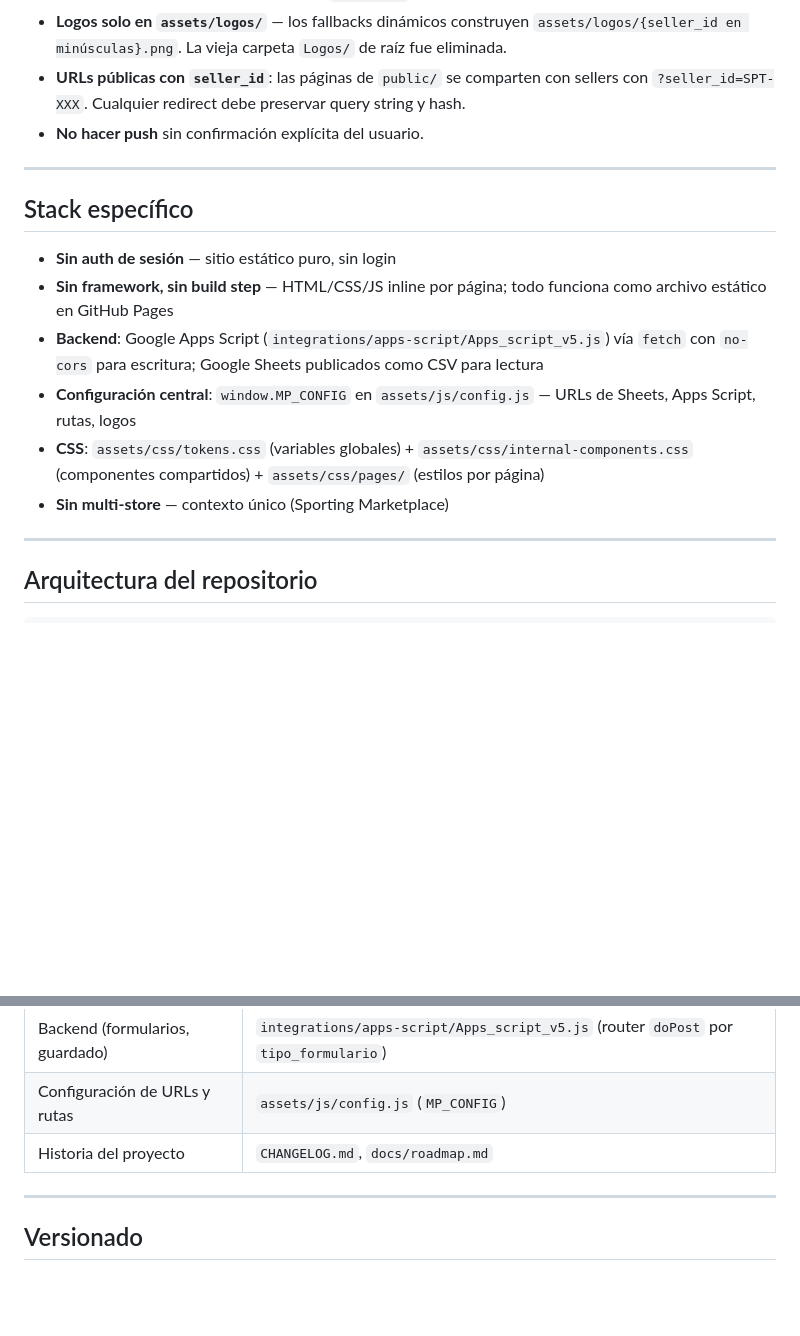
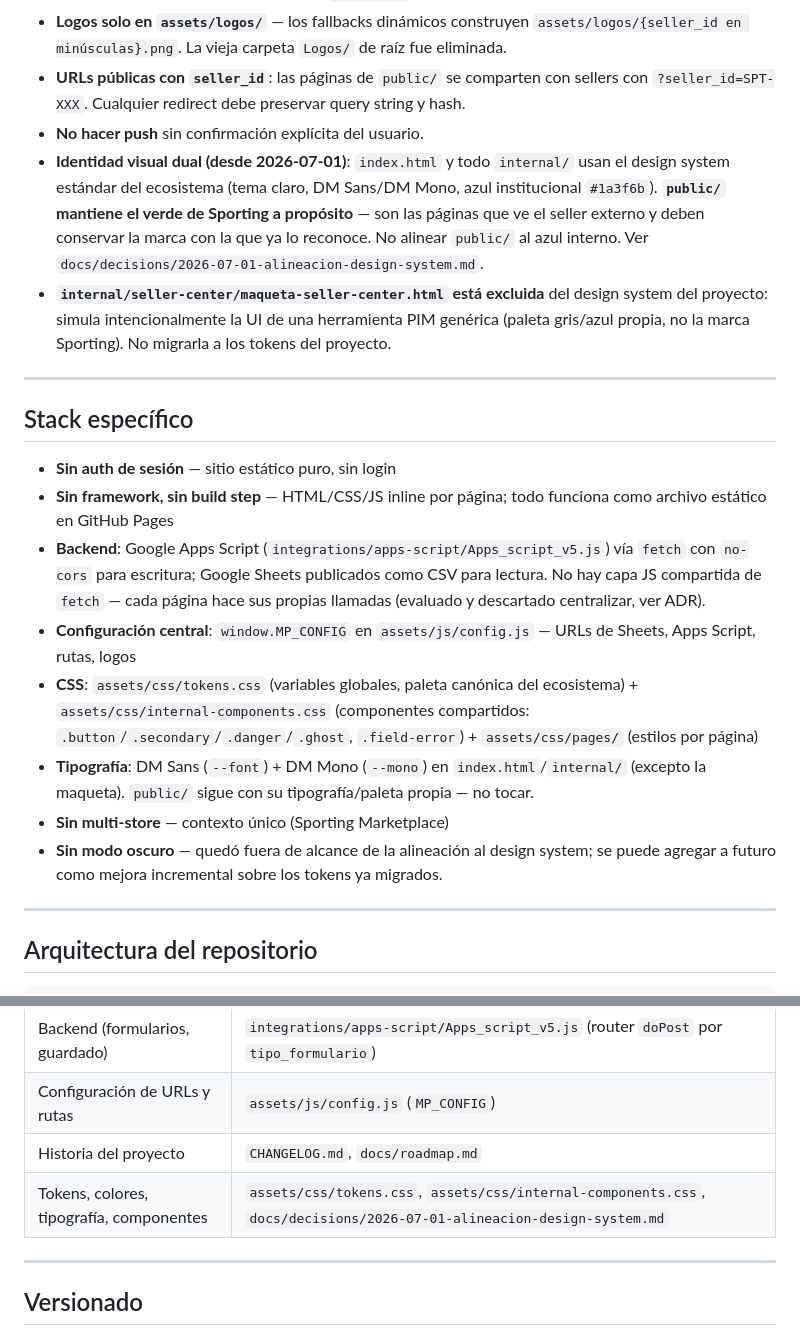
Before and after one commit to antonioluquin-ecomm/marketplace-portal, a Markdown page: CLAUDE.md, 2 parts joined by grey strips. Drawn GitHub-style; blank space fills up the shorter version.

```diff
--- a/CLAUDE.md
+++ b/CLAUDE.md
@@ -15,6 +15,8 @@
 - **Logos solo en `assets/logos/`** — los fallbacks dinámicos construyen `assets/logos/{seller_id en minúsculas}.png`. La vieja carpeta `Logos/` de raíz fue eliminada.
 - **URLs públicas con `seller_id`**: las páginas de `public/` se comparten con sellers con `?seller_id=SPT-XXX`. Cualquier redirect debe preservar query string y hash.
 - **No hacer push** sin confirmación explícita del usuario.
+- **Identidad visual dual (desde 2026-07-01)**: `index.html` y todo `internal/` usan el design system estándar del ecosistema (tema claro, DM Sans/DM Mono, azul institucional `#1a3f6b`). **`public/` mantiene el verde de Sporting a propósito** — son las páginas que ve el seller externo y deben conservar la marca con la que ya lo reconoce. No alinear `public/` al azul interno. Ver `docs/decisions/2026-07-01-alineacion-design-system.md`.
+- **`internal/seller-center/maqueta-seller-center.html` está excluida** del design system del proyecto: simula intencionalmente la UI de una herramienta PIM genérica (paleta gris/azul propia, no la marca Sporting). No migrarla a los tokens del proyecto.
 
 ---
 
@@ -22,10 +24,12 @@
 
 - **Sin auth de sesión** — sitio estático puro, sin login
 - **Sin framework, sin build step** — HTML/CSS/JS inline por página; todo funciona como archivo estático en GitHub Pages
-- **Backend**: Google Apps Script (`integrations/apps-script/Apps_script_v5.js`) vía `fetch` con `no-cors` para escritura; Google Sheets publicados como CSV para lectura
+- **Backend**: Google Apps Script (`integrations/apps-script/Apps_script_v5.js`) vía `fetch` con `no-cors` para escritura; Google Sheets publicados como CSV para lectura. No hay capa JS compartida de `fetch` — cada página hace sus propias llamadas (evaluado y descartado centralizar, ver ADR).
 - **Configuración central**: `window.MP_CONFIG` en `assets/js/config.js` — URLs de Sheets, Apps Script, rutas, logos
-- **CSS**: `assets/css/tokens.css` (variables globales) + `assets/css/internal-components.css` (componentes compartidos) + `assets/css/pages/` (estilos por página)
+- **CSS**: `assets/css/tokens.css` (variables globales, paleta canónica del ecosistema) + `assets/css/internal-components.css` (componentes compartidos: `.button`/`.secondary`/`.danger`/`.ghost`, `.field-error`) + `assets/css/pages/` (estilos por página)
+- **Tipografía**: DM Sans (`--font`) + DM Mono (`--mono`) en `index.html`/`internal/` (excepto la maqueta). `public/` sigue con su tipografía/paleta propia — no tocar.
 - **Sin multi-store** — contexto único (Sporting Marketplace)
+- **Sin modo oscuro** — quedó fuera de alcance de la alineación al design system; se puede agregar a futuro como mejora incremental sobre los tokens ya migrados.
 
 ---
 
@@ -71,6 +75,7 @@ Pestañas publicadas como CSV:
 | Backend (formularios, guardado) | `integrations/apps-script/Apps_script_v5.js` (router `doPost` por `tipo_formulario`) |
 | Configuración de URLs y rutas | `assets/js/config.js` (`MP_CONFIG`) |
 | Historia del proyecto | `CHANGELOG.md`, `docs/roadmap.md` |
+| Tokens, colores, tipografía, componentes | `assets/css/tokens.css`, `assets/css/internal-components.css`, `docs/decisions/2026-07-01-alineacion-design-system.md` |
 
 ---
 
```
Also changed, not shown: CHANGELOG.md (+21 -0 lines), docs/project_workflow.md (+13 -0 lines).
